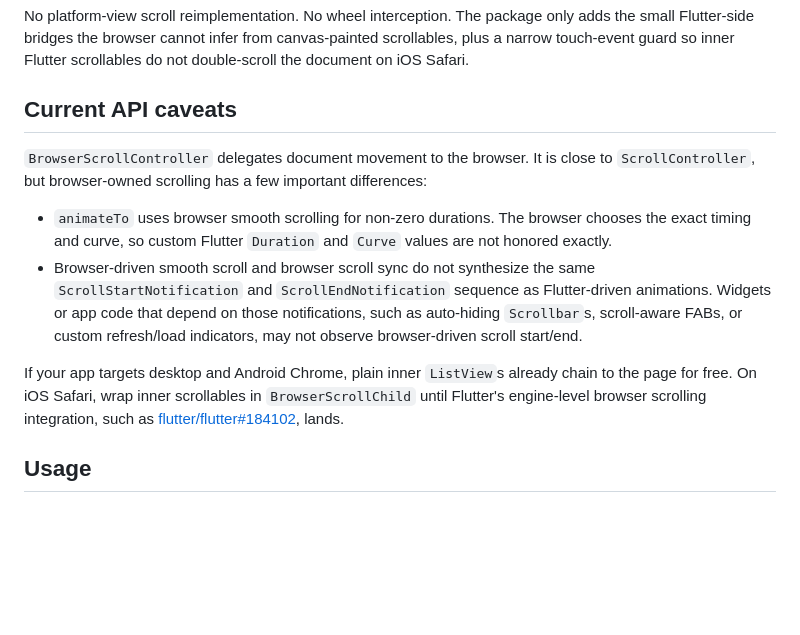
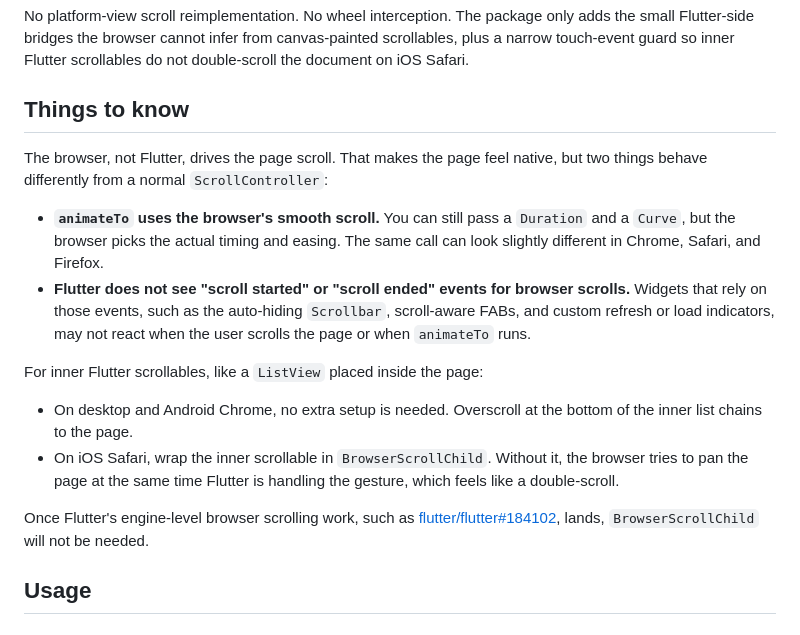
Before and after one commit to flutter-zl/flutter-browser-scroll, a Markdown page: README.md, the part around the change. GitHub-like rendering; blank space fills up the shorter version.

Commit message:
Rewrite caveats as beginner-friendly Things to know

```diff
--- a/README.md
+++ b/README.md
@@ -47,14 +47,19 @@ The target mental model:
 
 No platform-view scroll reimplementation. No wheel interception. The package only adds the small Flutter-side bridges the browser cannot infer from canvas-painted scrollables, plus a narrow touch-event guard so inner Flutter scrollables do not double-scroll the document on iOS Safari.
 
-## Current API caveats
+## Things to know
 
-`BrowserScrollController` delegates document movement to the browser. It is close to `ScrollController`, but browser-owned scrolling has a few important differences:
+The browser, not Flutter, drives the page scroll. That makes the page feel native, but two things behave differently from a normal `ScrollController`:
 
-- `animateTo` uses browser smooth scrolling for non-zero durations. The browser chooses the exact timing and curve, so custom Flutter `Duration` and `Curve` values are not honored exactly.
-- Browser-driven smooth scroll and browser scroll sync do not synthesize the same `ScrollStartNotification` and `ScrollEndNotification` sequence as Flutter-driven animations. Widgets or app code that depend on those notifications, such as auto-hiding `Scrollbar`s, scroll-aware FABs, or custom refresh/load indicators, may not observe browser-driven scroll start/end.
+- **`animateTo` uses the browser's smooth scroll.** You can still pass a `Duration` and a `Curve`, but the browser picks the actual timing and easing. The same call can look slightly different in Chrome, Safari, and Firefox.
+- **Flutter does not see "scroll started" or "scroll ended" events for browser scrolls.** Widgets that rely on those events, such as the auto-hiding `Scrollbar`, scroll-aware FABs, and custom refresh or load indicators, may not react when the user scrolls the page or when `animateTo` runs.
 
-If your app targets desktop and Android Chrome, plain inner `ListView`s already chain to the page for free. On iOS Safari, wrap inner scrollables in `BrowserScrollChild` until Flutter's engine-level browser scrolling integration, such as [flutter/flutter#184102](https://github.com/flutter/flutter/pull/184102), lands.
+For inner Flutter scrollables, like a `ListView` placed inside the page:
+
+- On desktop and Android Chrome, no extra setup is needed. Overscroll at the bottom of the inner list chains to the page.
+- On iOS Safari, wrap the inner scrollable in `BrowserScrollChild`. Without it, the browser tries to pan the page at the same time Flutter is handling the gesture, which feels like a double-scroll.
+
+Once Flutter's engine-level browser scrolling work, such as [flutter/flutter#184102](https://github.com/flutter/flutter/pull/184102), lands, `BrowserScrollChild` will not be needed.
 
 ## Usage
 
```
